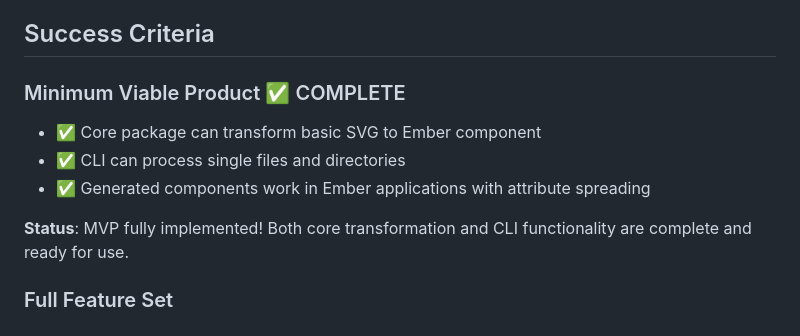
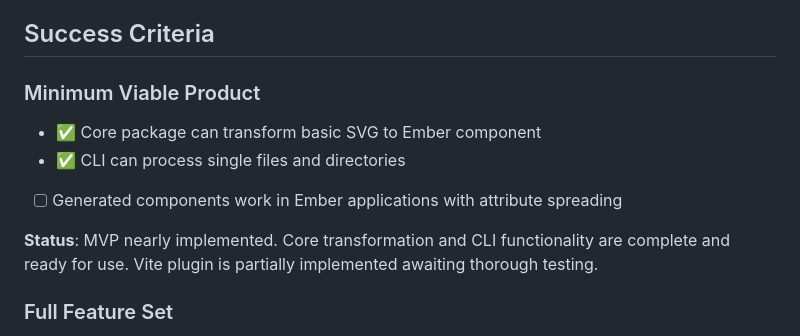
Before and after one commit to tcjr/svg2ember, a Markdown page: PROJECT_PLAN.md, the part around the change. Drawn GitHub-style.

Commit message:
Updated plan

```diff
--- a/PROJECT_PLAN.md
+++ b/PROJECT_PLAN.md
@@ -159,12 +159,12 @@ The CLI package (`@svg2ember/cli`) is fully implemented with:
 
 ## Success Criteria
 
-### Minimum Viable Product ✅ COMPLETE
+### Minimum Viable Product
 - ✅ Core package can transform basic SVG to Ember component
 - ✅ CLI can process single files and directories
-- ✅ Generated components work in Ember applications with attribute spreading
+- [ ] Generated components work in Ember applications with attribute spreading
 
-**Status**: MVP fully implemented! Both core transformation and CLI functionality are complete and ready for use.
+**Status**: MVP nearly implemented. Core transformation and CLI functionality are complete and ready for use. Vite plugin is partially implemented awaiting thorough testing.
 
 ### Full Feature Set
 - Vite plugin enables seamless development workflow
```
